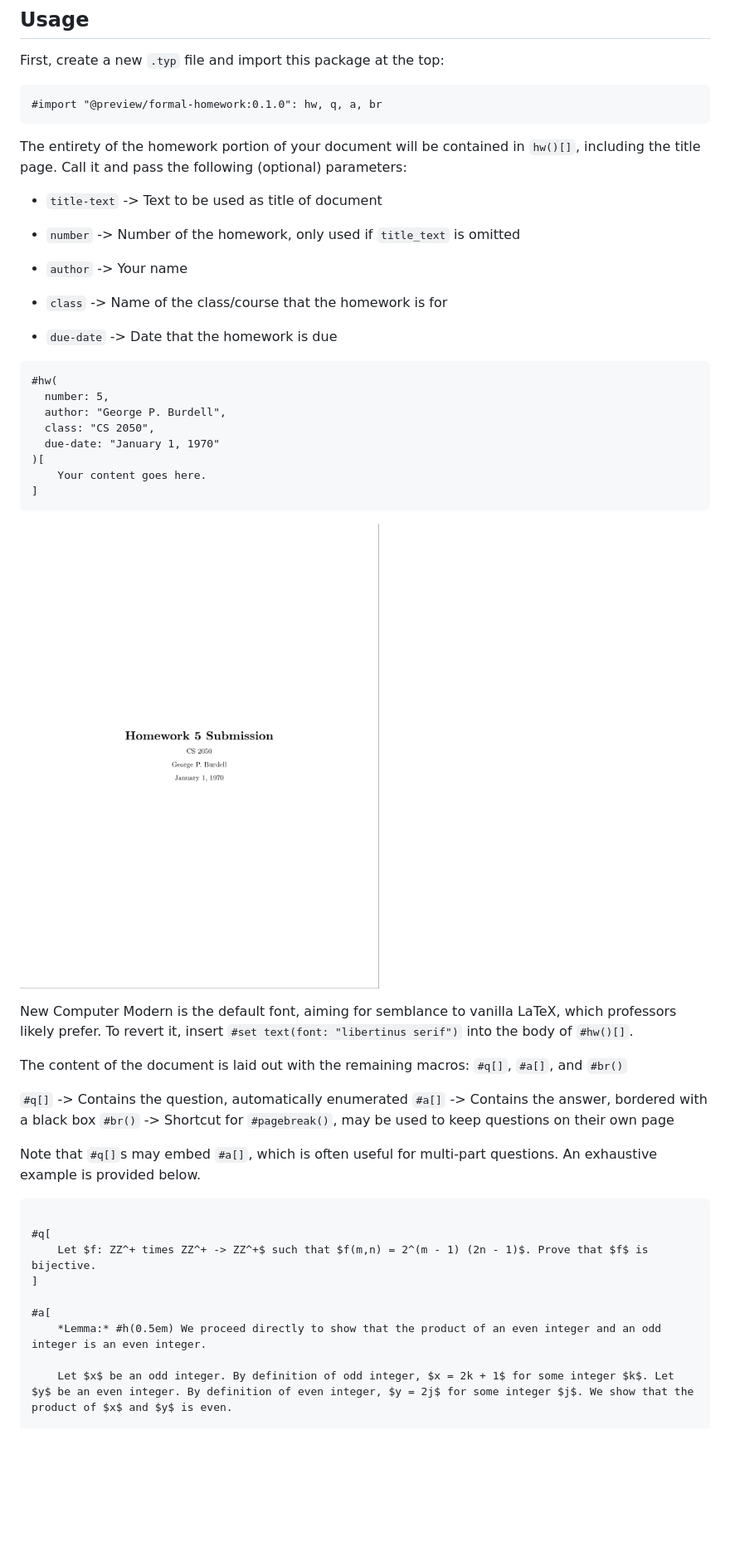
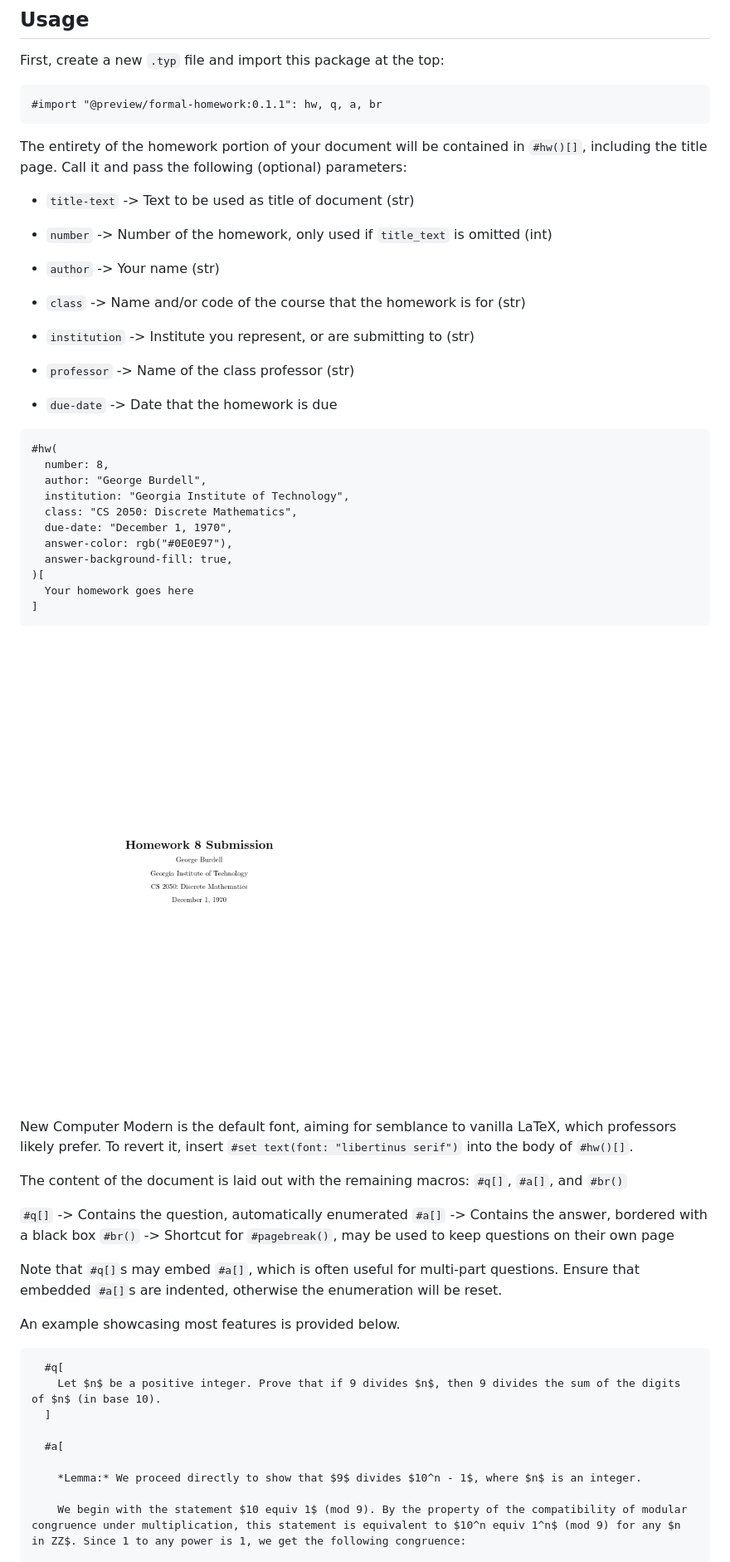
Before and after one commit to daqnal/formal-homework, a Markdown page: README.md, the part around one of its changes. Shown at 83% size. Drawn GitHub-style; pictures changed too: images/title.png; blank space fills up the shorter version.

````diff
--- a/README.md
+++ b/README.md
@@ -8,29 +8,36 @@
 First, create a new `.typ` file and import this package at the top:
 
 ```typst
-#import "@preview/formal-homework:0.1.0": hw, q, a, br
+#import "@preview/formal-homework:0.1.1": hw, q, a, br
 ```
 
-The entirety of the homework portion of your document will be contained in `hw()[]`, including the title page. Call it and pass the following (optional) parameters:
+The entirety of the homework portion of your document will be contained in `#hw()[]`, including the title page. Call it and pass the following (optional) parameters:
 
-- `title-text` -> Text to be used as title of document
+- `title-text` -> Text to be used as title of document (str)
 
-- `number` -> Number of the homework, only used if `title_text` is omitted
+- `number` -> Number of the homework, only used if `title_text` is omitted (int)
 
-- `author` -> Your name
+- `author` -> Your name (str)
 
-- `class` -> Name of the class/course that the homework is for
+- `class` -> Name and/or code of the course that the homework is for (str)
+
+- `institution` -> Institute you represent, or are submitting to (str)
+
+- `professor` -> Name of the class professor (str)
 
 - `due-date` -> Date that the homework is due
 
 ```typst
 #hw(
-  number: 5,
-  author: "George P. Burdell",
-  class: "CS 2050",
-  due-date: "January 1, 1970"
+  number: 8,
+  author: "George Burdell",
+  institution: "Georgia Institute of Technology",
+  class: "CS 2050: Discrete Mathematics",
+  due-date: "December 1, 1970",
+  answer-color: rgb("#0E0E97"),
+  answer-background-fill: true,
 )[
-    Your content goes here.
+  Your homework goes here
 ]
 ```
 
@@ -44,17 +51,19 @@ The content of the document is laid out with the remaining macros: `#q[]`, `#a[]
 `#a[]` -> Contains the answer, bordered with a black box
 `#br()` -> Shortcut for `#pagebreak()`, may be used to keep questions on their own page
 
-Note that `#q[]`s may embed `#a[]`, which is often useful for multi-part questions. An exhaustive example is provided below.
+Note that `#q[]`s may embed `#a[]`, which is often useful for multi-part questions. Ensure that embedded `#a[]`s are indented, otherwise the enumeration will be reset.
+
+An example showcasing most features is provided below.
 
 ```typst
+  #q[
+    Let $n$ be a positive integer. Prove that if 9 divides $n$, then 9 divides the sum of the digits of $n$ (in base 10).
+  ]
 
-#q[
-    Let $f: ZZ^+ times ZZ^+ -> ZZ^+$ such that $f(m,n) = 2^(m - 1) (2n - 1)$. Prove that $f$ is bijective.
-]
+  #a[
 
-#a[
-    *Lemma:* #h(0.5em) We proceed directly to show that the product of an even integer and an odd integer is an even integer.
+    *Lemma:* We proceed directly to show that $9$ divides $10^n - 1$, where $n$ is an integer.
 
-    Let $x$ be an odd integer. By definition of odd integer, $x = 2k + 1$ for some integer $k$. Let $y$ be an even integer. By definition of even integer, $y = 2j$ for some integer $j$. We show that the product of $x$ and $y$ is even.
+    We begin with the statement $10 equiv 1$ (mod 9). By the property of the compatibility of modular congruence under multiplication, this statement is equivalent to $10^n equiv 1^n$ (mod 9) for any $n in ZZ$. Since 1 to any power is 1, we get the following congruence:
 
     $
````
Also changed, not shown: other parts of README.md (+68 -45 lines), images/proof1.png, images/proof2.png, images/subquestions.png, 4 other files.
